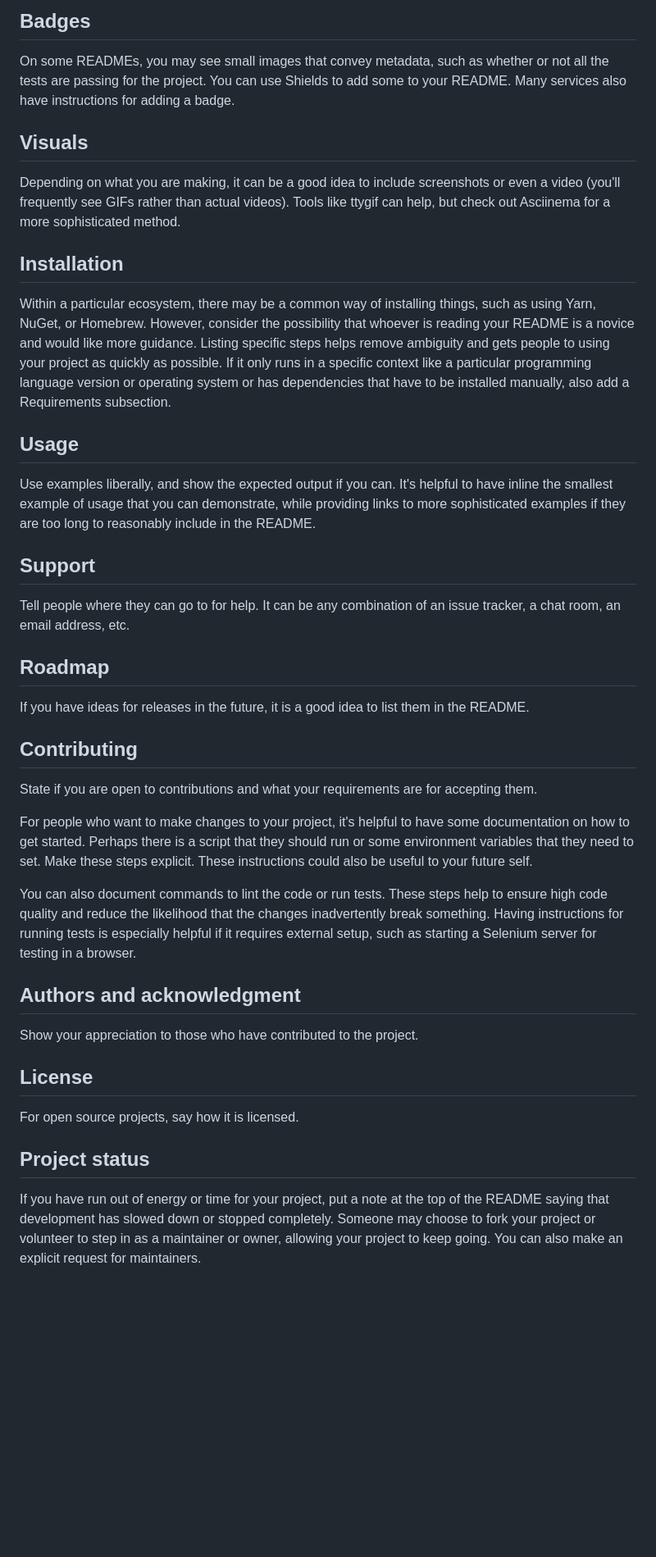
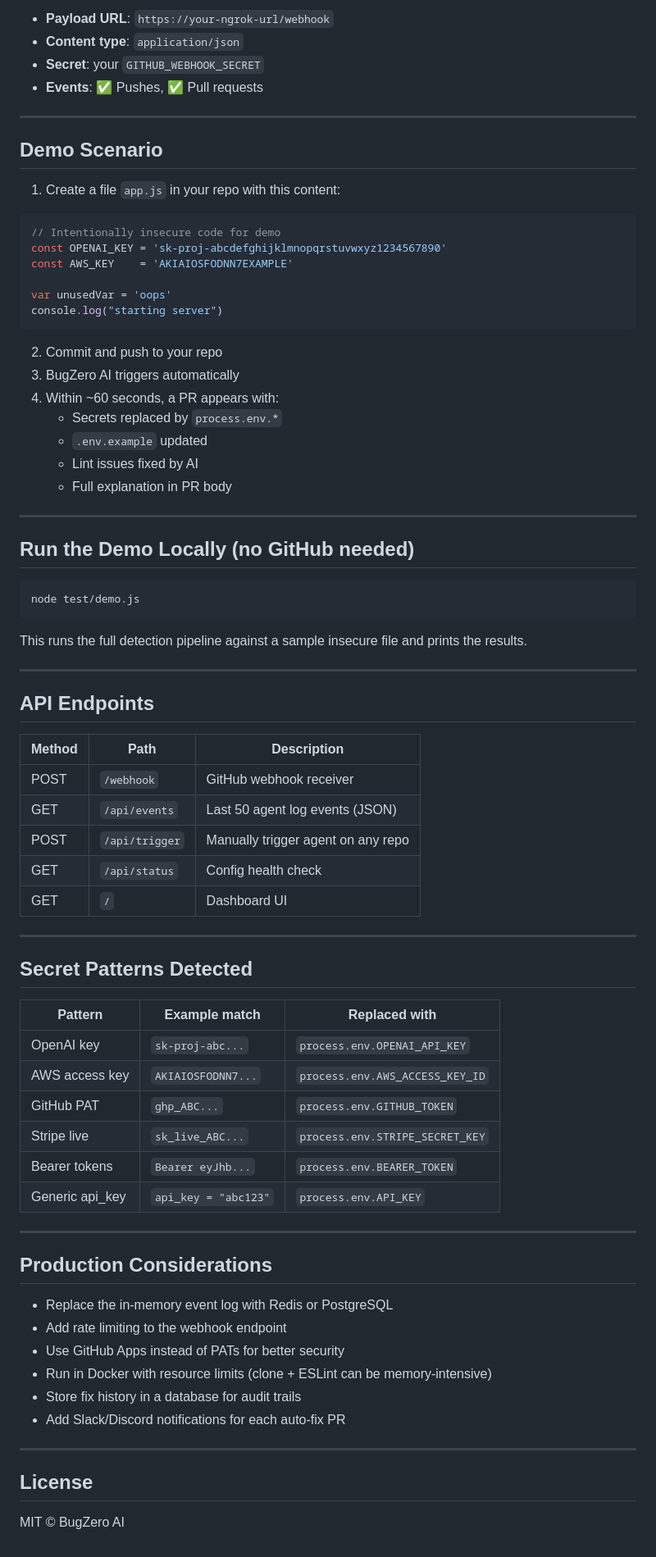
Before and after one commit to Nishant-Kumar-Pandey/BugZero, a Markdown page: README.md, the part around the change printed below. Shown: that part at 82% size. GitHub-like rendering; blank space fills up the shorter version.

Commit message:
🚀 Initial Commit: BugZero AI ready for deployment

````diff
--- a/README.md
+++ b/README.md
@@ -60,34 +94,80 @@ Let people know what your project can do specifically. Provide context and add a
 
-## Badges
-On some READMEs, you may see small images that convey metadata, such as whether or not all the tests are passing for the project. You can use Shields to add some to your README. Many services also have instructions for adding a badge.
+- **Payload URL**: `https://your-ngrok-url/webhook`
+- **Content type**: `application/json`
+- **Secret**: your `GITHUB_WEBHOOK_SECRET`
+- **Events**: ✅ Pushes, ✅ Pull requests
 
-## Visuals
-Depending on what you are making, it can be a good idea to include screenshots or even a video (you'll frequently see GIFs rather than actual videos). Tools like ttygif can help, but check out Asciinema for a more sophisticated method.
+---
 
-## Installation
-Within a particular ecosystem, there may be a common way of installing things, such as using Yarn, NuGet, or Homebrew. However, consider the possibility that whoever is reading your README is a novice and would like more guidance. Listing specific steps helps remove ambiguity and gets people to using your project as quickly as possible. If it only runs in a specific context like a particular programming language version or operating system or has dependencies that have to be installed manually, also add a Requirements subsection.
+## Demo Scenario
 
-## Usage
-Use examples liberally, and show the expected output if you can. It's helpful to have inline the smallest example of usage that you can demonstrate, while providing links to more sophisticated examples if they are too long to reasonably include in the README.
+1. Create a file `app.js` in your repo with this content:
 
-## Support
-Tell people where they can go to for help. It can be any combination of an issue tracker, a chat room, an email address, etc.
+```js
+// Intentionally insecure code for demo
+const OPENAI_KEY = 'sk-proj-abcdefghijklmnopqrstuvwxyz1234567890'
+const AWS_KEY    = 'AKIAIOSFODNN7EXAMPLE'
 
-## Roadmap
-If you have ideas for releases in the future, it is a good idea to list them in the README.
+var unusedVar = 'oops'
+console.log("starting server")
+```
 
-## Contributing
-State if you are open to contributions and what your requirements are for accepting them.
+2. Commit and push to your repo
+3. BugZero AI triggers automatically
+4. Within ~60 seconds, a PR appears with:
+   - Secrets replaced by `process.env.*`
+   - `.env.example` updated
+   - Lint issues fixed by AI
+   - Full explanation in PR body
 
-For people who want to make changes to your project, it's helpful to have some documentation on how to get started. Perhaps there is a script that they should run or some environment variables that they need to set. Make these steps explicit. These instructions could also be useful to your future self.
+---
 
-You can also document commands to lint the code or run tests. These steps help to ensure high code quality and reduce the likelihood that the changes inadvertently break something. Having instructions for running tests is especially helpful if it requires external setup, such as starting a Selenium server for testing in a browser.
+## Run the Demo Locally (no GitHub needed)
 
-## Authors and acknowledgment
-Show your appreciation to those who have contributed to the project.
+```bash
+node test/demo.js
+```
+
+This runs the full detection pipeline against a sample insecure file and prints the results.
+
+---
+
+## API Endpoints
+
+| Method | Path            | Description                         |
+|--------|-----------------|-------------------------------------|
+| POST   | `/webhook`      | GitHub webhook receiver             |
+| GET    | `/api/events`   | Last 50 agent log events (JSON)     |
+| POST   | `/api/trigger`  | Manually trigger agent on any repo  |
+| GET    | `/api/status`   | Config health check                 |
+| GET    | `/`             | Dashboard UI                        |
+
+---
+
+## Secret Patterns Detected
+
+| Pattern        | Example match         | Replaced with                      |
+|----------------|-----------------------|------------------------------------|
+| OpenAI key     | `sk-proj-abc...`      | `process.env.OPENAI_API_KEY`       |
+| AWS access key | `AKIAIOSFODNN7...`    | `process.env.AWS_ACCESS_KEY_ID`    |
+| GitHub PAT     | `ghp_ABC...`          | `process.env.GITHUB_TOKEN`         |
+| Stripe live    | `sk_live_ABC...`      | `process.env.STRIPE_SECRET_KEY`    |
+| Bearer tokens  | `Bearer eyJhb...`     | `process.env.BEARER_TOKEN`         |
+| Generic api_key| `api_key = "abc123"`  | `process.env.API_KEY`              |
+
+---
+
+## Production Considerations
+
+- Replace the in-memory event log with Redis or PostgreSQL
+- Add rate limiting to the webhook endpoint
+- Use GitHub Apps instead of PATs for better security
+- Run in Docker with resource limits (clone + ESLint can be memory-intensive)
+- Store fix history in a database for audit trails
+- Add Slack/Discord notifications for each auto-fix PR
+
+---
 
 ## License
-For open source projects, say how it is licensed.
 
-## Project status
-If you have run out of energy or time for your project, put a note at the top of the README saying that development has slowed down or stopped completely. Someone may choose to fork your project or volunteer to step in as a maintainer or owner, allowing your project to keep going. You can also make an explicit request for maintainers.
+MIT © BugZero AI
````
Also changed, not shown: other parts of README.md (+72 -38 lines), public/favicon.png (added), 7 other files.
